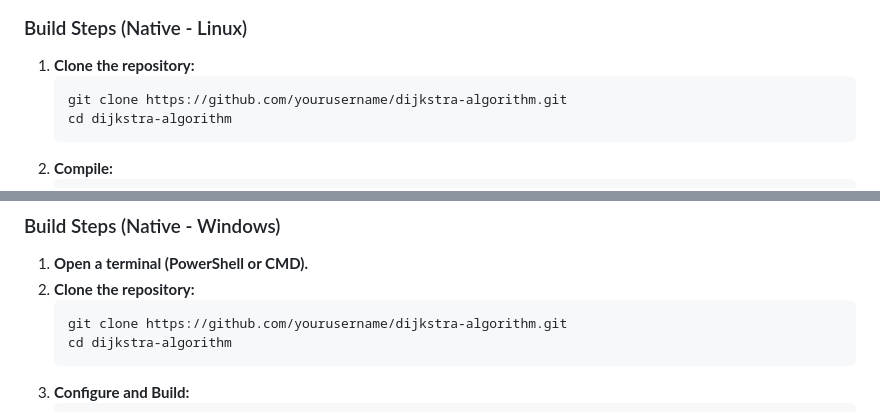
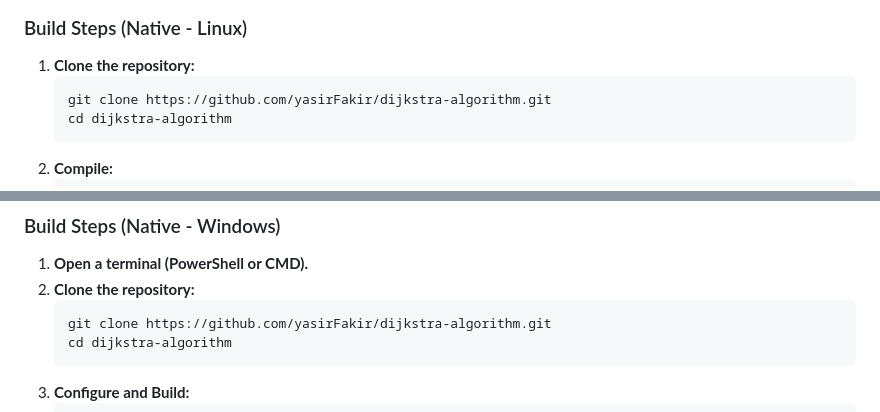
Before and after one commit to yasirFakir/cse373-adaptive-city-routing, a Markdown page: README.md, 2 parts joined by grey strips. Drawn GitHub-style.

Commit message:
docs: correct repository URL in README

````diff
--- a/README.md
+++ b/README.md
@@ -108,7 +108,7 @@ Ensure you have the following installed:
 ### Build Steps (Native - Linux)
 1. **Clone the repository:**
    ```bash
-   git clone https://github.com/yourusername/dijkstra-algorithm.git
+   git clone https://github.com/yasirFakir/dijkstra-algorithm.git
    cd dijkstra-algorithm
    ```
 2. **Compile:**
@@ -126,7 +126,7 @@ Ensure you have the following installed:
 1. **Open a terminal (PowerShell or CMD).**
 2. **Clone the repository:**
    ```bash
-   git clone https://github.com/yourusername/dijkstra-algorithm.git
+   git clone https://github.com/yasirFakir/dijkstra-algorithm.git
    cd dijkstra-algorithm
    ```
 3. **Configure and Build:**
````
